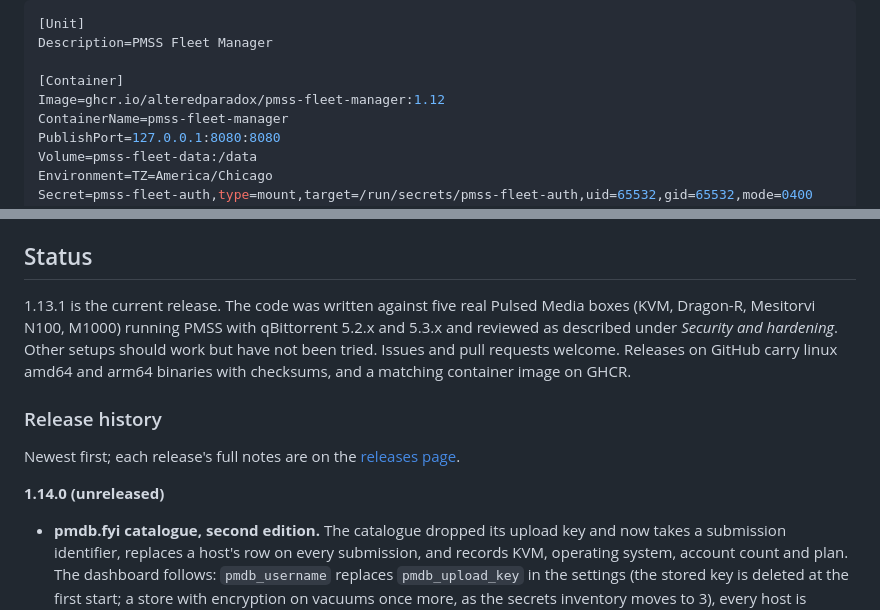
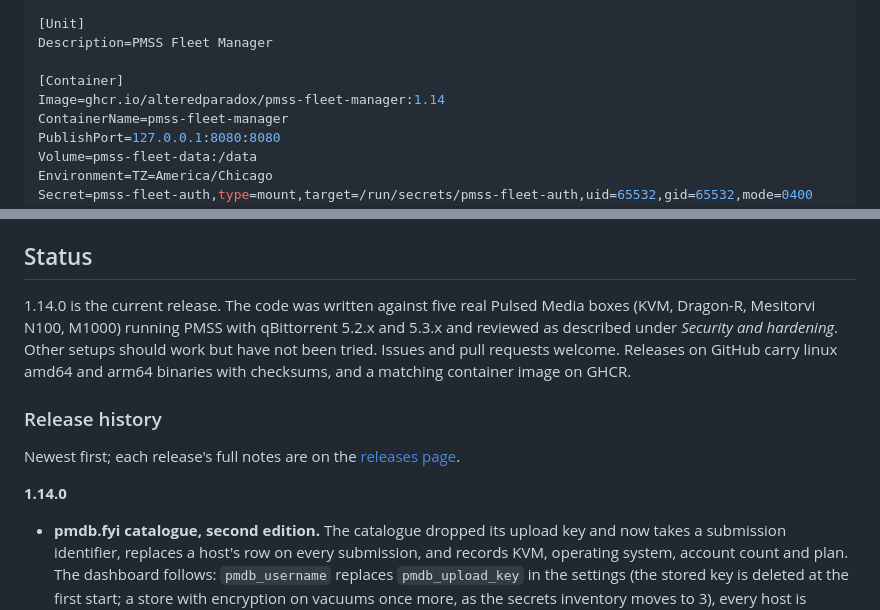
Before and after one commit to AlteredParadox/pmss-fleet-manager, a Markdown page: README.md, 2 parts joined by grey strips. Rendered like a GitHub page.

```diff
--- a/README.md
+++ b/README.md
@@ -482,7 +482,7 @@ A complete unit, `~/.config/containers/systemd/pmss-fleet-manager.container`:
 Description=PMSS Fleet Manager
 
 [Container]
-Image=ghcr.io/alteredparadox/pmss-fleet-manager:1.12
+Image=ghcr.io/alteredparadox/pmss-fleet-manager:1.14
 ContainerName=pmss-fleet-manager
 PublishPort=127.0.0.1:8080:8080
 Volume=pmss-fleet-data:/data
@@ -997,7 +997,7 @@ every PR and `make license-headers` stamps any new file.
 
 ## Status
 
-1.13.1 is the current release. The code was written against five real Pulsed
+1.14.0 is the current release. The code was written against five real Pulsed
 Media boxes (KVM, Dragon-R, Mesitorvi N100, M1000) running PMSS with
 qBittorrent 5.2.x and 5.3.x and reviewed as described under *Security and hardening*.
 Other setups should work but have not been tried. Issues and pull requests
@@ -1009,7 +1009,7 @@ checksums, and a matching container image on GHCR.
 Newest first; each release's full notes are on the
 [releases page](https://github.com/AlteredParadox/pmss-fleet-manager/releases).
 
-**1.14.0 (unreleased)**
+**1.14.0**
 
 - **pmdb.fyi catalogue, second edition.** The catalogue dropped its upload
   key and now takes a submission identifier, replaces a host's row on every
```
Also changed, not shown: THIRD_PARTY_LICENSES.md (+19 -16 lines).
